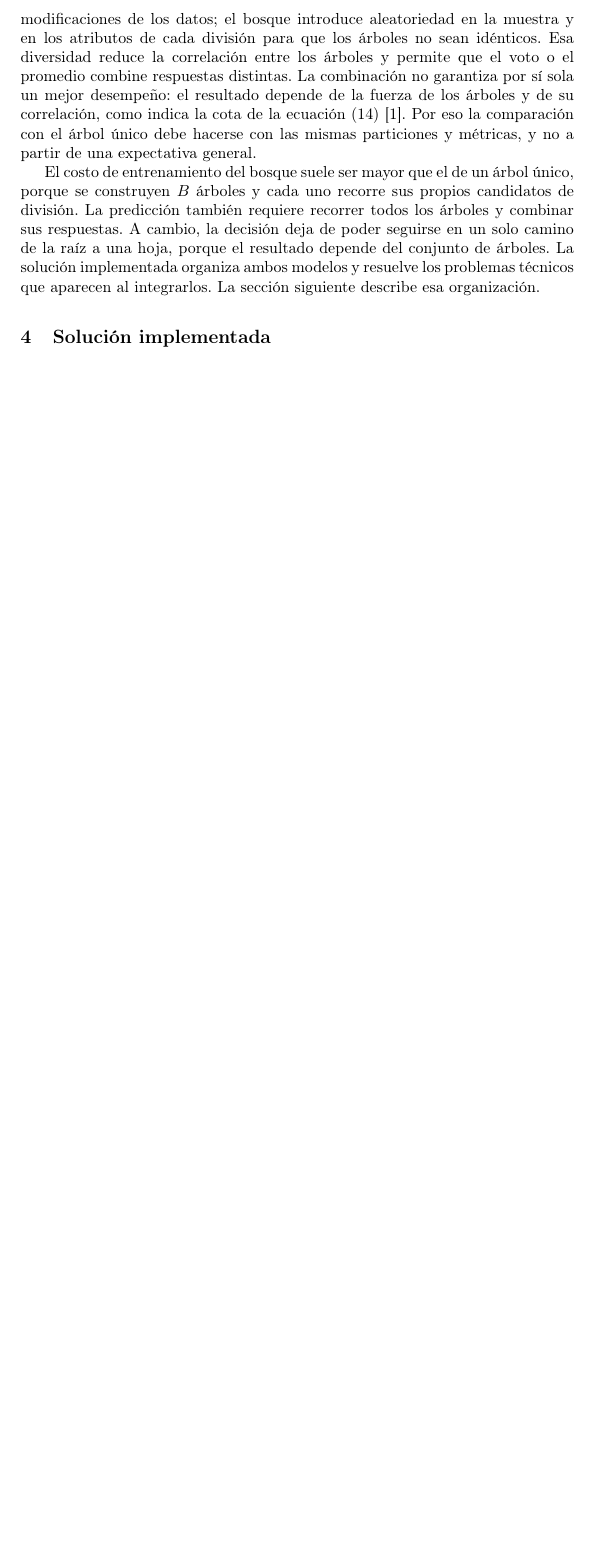
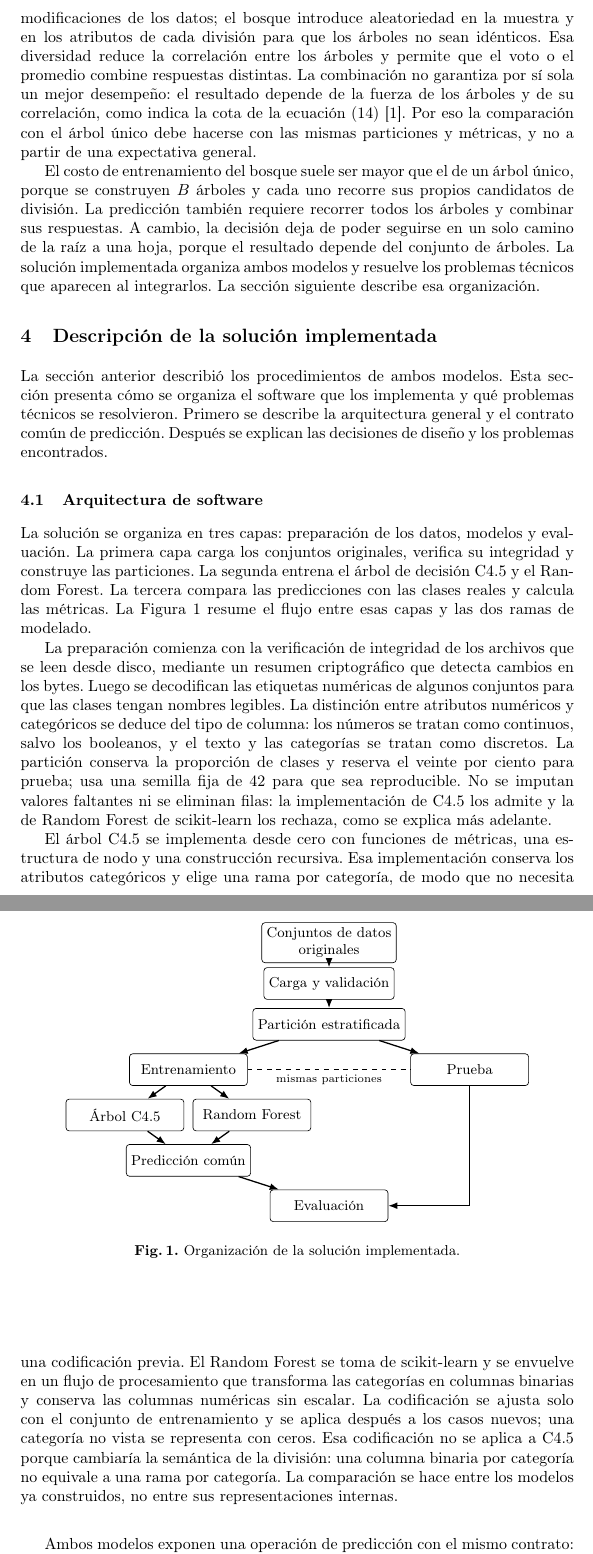
Before and after one commit to marianoInsa/Decision-Tree-vs-Random-Forest, a LaTeX paper (paper/Paper_Equipo-QG_TP_IA.tex): part of page 10 of 10 before the commit and two parts of pages 10 and 11 of 12 after it, the two joined at a grey line, cut so that both start at the same text, the shorter picture padded with empty space. Compiled offline with pdfLaTeX.

Commit message:
docs(paper): describir arquitectura y agregar figura de la solución

```diff
--- a/paper/Paper_Equipo-QG_TP_IA.tex
+++ b/paper/Paper_Equipo-QG_TP_IA.tex
@@ -242,8 +242,53 @@ La diferencia con un árbol único está en la fuente de variabilidad. Un árbol
 
 El costo de entrenamiento del bosque suele ser mayor que el de un árbol único, porque se construyen $B$ árboles y cada uno recorre sus propios candidatos de división. La predicción también requiere recorrer todos los árboles y combinar sus respuestas. A cambio, la decisión deja de poder seguirse en un solo camino de la raíz a una hoja, porque el resultado depende del conjunto de árboles. La solución implementada organiza ambos modelos y resuelve los problemas técnicos que aparecen al integrarlos. La sección siguiente describe esa organización.
 
-\section{Solución implementada}
-% TODO: describir la solución y los problemas encontrados.
+\section{Descripción de la solución implementada}
+
+La sección anterior describió los procedimientos de ambos modelos. Esta sección presenta cómo se organiza el software que los implementa y qué problemas técnicos se resolvieron. Primero se describe la arquitectura general y el contrato común de predicción. Después se explican las decisiones de diseño y los problemas encontrados.
+
+\subsection{Arquitectura de software}
+
+La solución se organiza en tres capas: preparación de los datos, modelos y evaluación. La primera capa carga los conjuntos originales, verifica su integridad y construye las particiones. La segunda entrena el árbol de decisión C4.5 y el Random Forest. La tercera compara las predicciones con las clases reales y calcula las métricas. La Figura~\ref{fig:arquitectura} resume el flujo entre esas capas y las dos ramas de modelado.
+
+\begin{figure}[t]
+\centering
+\begin{tikzpicture}[
+  box/.style={draw, rectangle, rounded corners=2pt, align=center,
+              minimum width=2.6cm, minimum height=0.7cm, font=\small},
+  arrow/.style={-{Latex[length=2mm]}, thick}
+]
+\node[box] (datos) at (0,0) {Conjuntos de datos\\originales};
+\node[box] (carga) at (0,-0.9) {Carga y validación};
+\node[box] (particion) at (0,-1.8) {Partición estratificada};
+\node[box] (entrenamiento) at (-3.1,-2.8) {Entrenamiento};
+\node[box] (prueba) at (3.1,-2.8) {Prueba};
+\node[box] (c45) at (-4.5,-3.8) {Árbol C4.5};
+\node[box] (rf) at (-1.7,-3.8) {Random Forest};
+\node[box] (prediccion) at (-3.1,-4.8) {Predicción común};
+\node[box] (evaluacion) at (0,-5.8) {Evaluación};
+
+\draw[arrow] (datos) -- (carga);
+\draw[arrow] (carga) -- (particion);
+\draw[arrow] (particion) -- (entrenamiento);
+\draw[arrow] (particion) -- (prueba);
+\draw[arrow] (entrenamiento) -- (c45);
+\draw[arrow] (entrenamiento) -- (rf);
+\draw[arrow] (c45) -- (prediccion);
+\draw[arrow] (rf) -- (prediccion);
+\draw[arrow] (prediccion) -- (evaluacion);
+\draw[arrow] (prueba) |- (evaluacion);
+\draw[dashed] (entrenamiento) -- (prueba)
+    node[midway, below, font=\scriptsize] {mismas particiones};
+\end{tikzpicture}
+\caption{Organización de la solución implementada.}
+\label{fig:arquitectura}
+\end{figure}
+
+La preparación comienza con la verificación de integridad de los archivos que se leen desde disco, mediante un resumen criptográfico que detecta cambios en los bytes. Luego se decodifican las etiquetas numéricas de algunos conjuntos para que las clases tengan nombres legibles. La distinción entre atributos numéricos y categóricos se deduce del tipo de columna: los números se tratan como continuos, salvo los booleanos, y el texto y las categorías se tratan como discretos. La partición conserva la proporción de clases y reserva el veinte por ciento para prueba; usa una semilla fija de 42 para que sea reproducible. No se imputan valores faltantes ni se eliminan filas: la implementación de C4.5 los admite y la de Random Forest de scikit-learn los rechaza, como se explica más adelante.
+
+El árbol C4.5 se implementa desde cero con funciones de métricas, una estructura de nodo y una construcción recursiva. Esa implementación conserva los atributos categóricos y elige una rama por categoría, de modo que no necesita una codificación previa. El Random Forest se toma de scikit-learn y se envuelve en un flujo de procesamiento que transforma las categorías en columnas binarias y conserva las columnas numéricas sin escalar. La codificación se ajusta solo con el conjunto de entrenamiento y se aplica después a los casos nuevos; una categoría no vista se representa con ceros. Esa codificación no se aplica a C4.5 porque cambiaría la semántica de la división: una columna binaria por categoría no equivale a una rama por categoría. La comparación se hace entre los modelos ya construidos, no entre sus representaciones internas.
+
+Ambos modelos exponen una operación de predicción con el mismo contrato: recibe una tabla de datos, devuelve una columna con la clase predicha y conserva el índice y el orden de las filas. El contrato no unifica el entrenamiento ni las clases internas: cada modelo conserva su propia representación y su propio orden de clases. Esa separación reduce la dependencia entre las capas y permite comparar ambos modelos sobre las mismas filas de prueba. La evaluación usa las mismas particiones y una semilla fija en la separación y en el Random Forest. Los desempates del árbol son deterministas: se resuelven por el orden de los atributos y por la primera clase observada. El Random Forest se ejecuta con un solo hilo para que el resultado no dependa de la planificación de procesos. Las pruebas del árbol cargan las celdas de definición de su cuaderno, de modo que las definiciones probadas son las que usan los experimentos. Esa organización deja separadas la preparación, la construcción y la evaluación, y permite describir las decisiones de diseño a continuación.
 
 \section{Simulaciones y resultados}
 % TODO: incorporar resultados de experimentos reales.
```
Also changed, not shown: paper/Paper_Equipo-QG_TP_IA.pdf.
